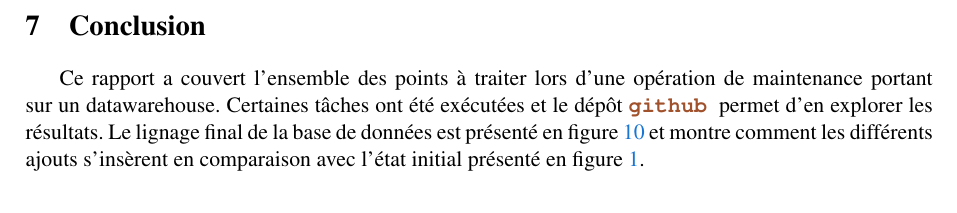
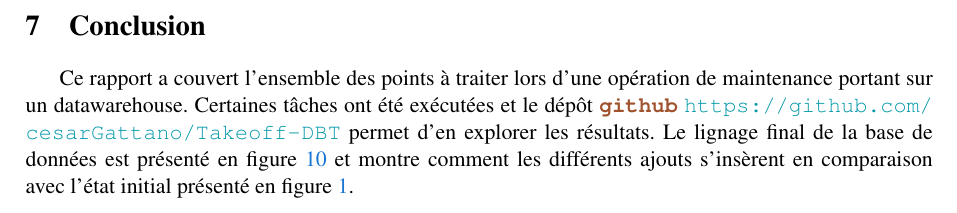
Before and after one commit to cesarGattano/Takeoff-DBT, a LaTeX document (report/REPORT.tex): part of page 20 of 26, cut so that both start at the same text. Compiled offline with pdfLaTeX.

Commit message:
docs: :memo: missing repo url in report

```diff
--- a/report/REPORT.tex
+++ b/report/REPORT.tex
@@ -972,11 +972,8 @@ Enfin, un protocole de test pour s'assurer de la récupération des données ser
 
 \section{Conclusion}
 
-Ce rapport a couvert l'ensemble des points à traiter lors d'une opération de maintenance portant sur un datawarehouse. Certaines tâches ont été exécutées et le dépôt \github\ \url{} permet
-d'en explorer les résultats. Le lignage final de la base de données
-est présenté en figure \ref{fig:db_lineage_final} et montre comment
-les différents ajouts s'insèrent en comparaison avec l'état initial
-présenté en figure \ref{fig:db_lineage}.
+Ce rapport a couvert l'ensemble des points à traiter lors d'une opération de maintenance portant sur un datawarehouse. Certaines tâches ont été exécutées et le dépôt \github\ \url{https://github.com/cesarGattano/Takeoff-DBT} permet d'en explorer les résultats. Le lignage final de la base de données
+est présenté en figure \ref{fig:db_lineage_final} et montre comment les différents ajouts s'insèrent en comparaison avec l'état initial présenté en figure \ref{fig:db_lineage}.
 
 
 
```
Also changed, not shown: report/REPORT.pdf.
